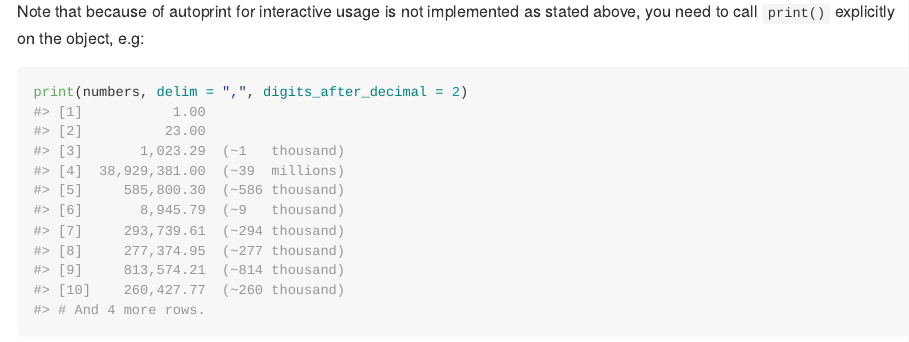
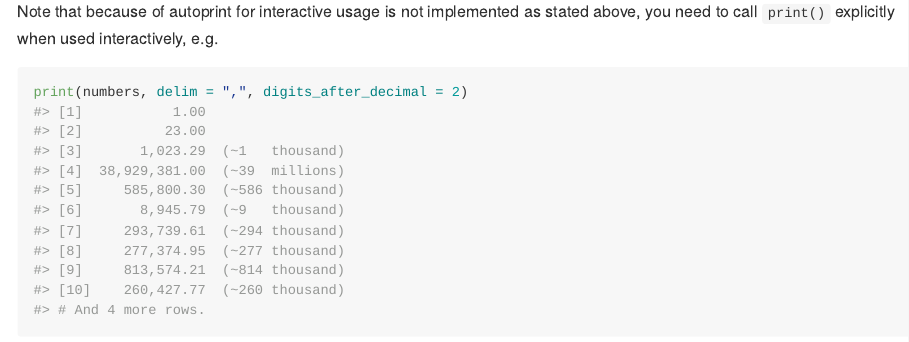
Before and after one commit to lorenzwalthert/prettynumbers, an R Markdown document (README.Rmd): the page in a window 1100 px wide, from 770 px down. The pictures show the output file README.md that the author committed with the source, drawn offline in the style of GitHub; badge pictures from the web are left out.

Commit message:
README 2

````diff
--- a/README.Rmd
+++ b/README.Rmd
@@ -42,7 +42,8 @@ numbers
 ```
 
 Note that because of autoprint for interactive usage is not implemented as
-stated above, you need to call `print()` explicitly on the object, e.g:
+stated above, you need to call `print()` explicitly when used interactively,
+e.g.
 
 ```{r}
 print(numbers, delim = ",", digits_after_decimal = 2)
````
Also changed, not shown: README.md.
